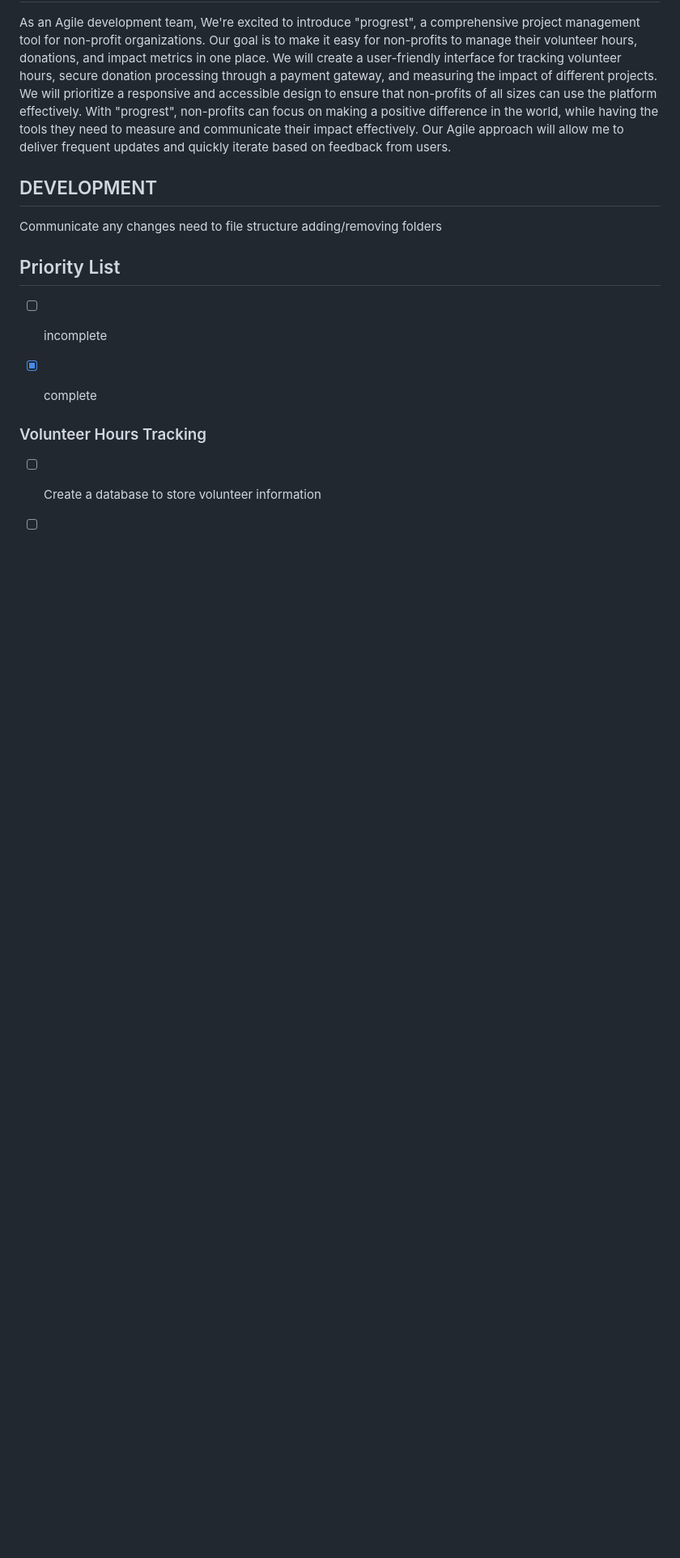
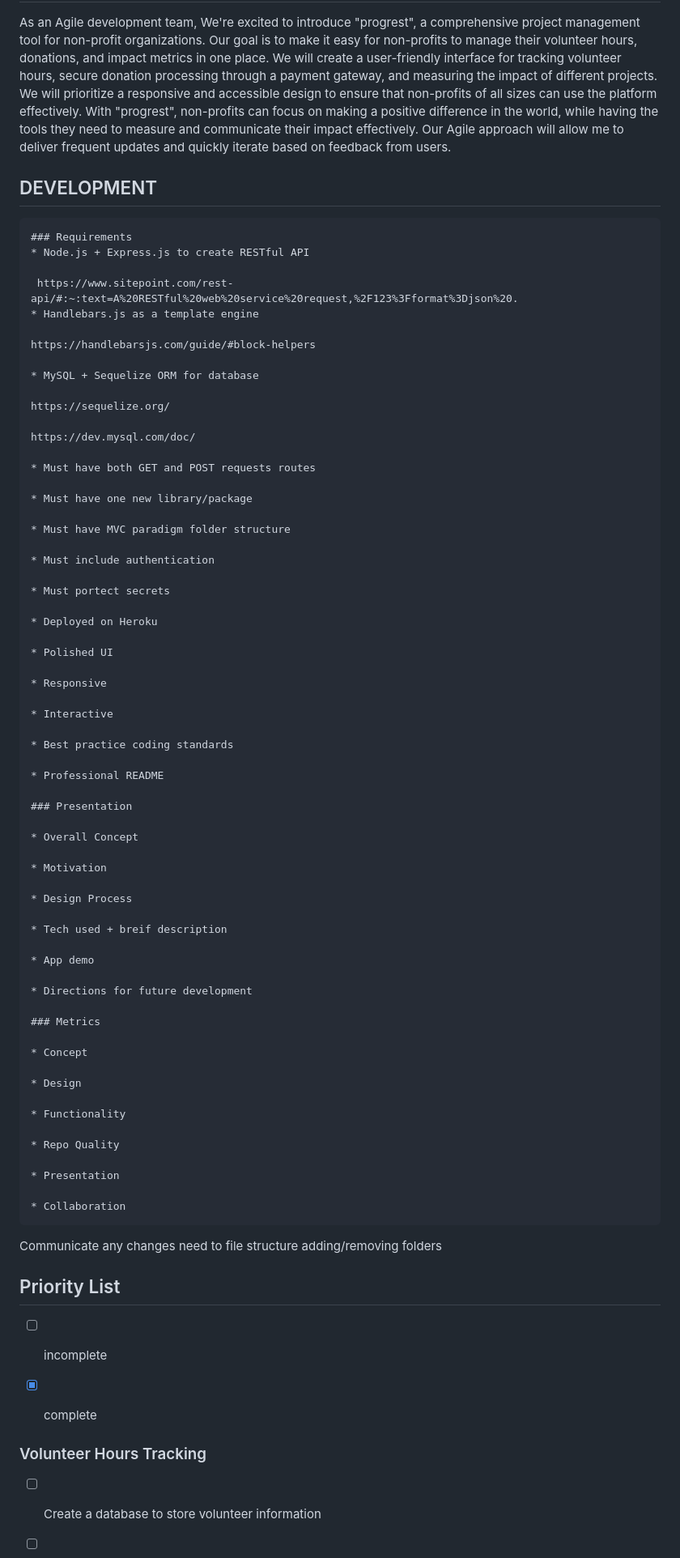
Before and after one commit to jbxamora/progrest, a Markdown page: README.md, the part around the change. Shown: that part at 81% size. Rendered like a GitHub page; blank space fills up the shorter version.

````diff
--- a/README.md
+++ b/README.md
@@ -2,7 +2,71 @@
 As an Agile development team, We're excited to introduce "progrest", a comprehensive project management tool for non-profit organizations. Our goal is to make it easy for non-profits to manage their volunteer hours, donations, and impact metrics in one place. We will create a user-friendly interface for tracking volunteer hours, secure donation processing through a payment gateway, and measuring the impact of different projects. We will prioritize a responsive and accessible design to ensure that non-profits of all sizes can use the platform effectively. With "progrest", non-profits can focus on making a positive difference in the world, while having the tools they need to measure and communicate their impact effectively. Our Agile approach will allow me to deliver frequent updates and quickly iterate based on feedback from users.
 
 ## DEVELOPMENT
+```md
+### Requirements
+* Node.js + Express.js to create RESTful API
 
+ https://www.sitepoint.com/rest-api/#:~:text=A%20RESTful%20web%20service%20request,%2F123%3Fformat%3Djson%20.
+* Handlebars.js as a template engine
+
+https://handlebarsjs.com/guide/#block-helpers
+
+* MySQL + Sequelize ORM for database
+
+https://sequelize.org/
+
+https://dev.mysql.com/doc/
+
+* Must have both GET and POST requests routes
+
+* Must have one new library/package
+
+* Must have MVC paradigm folder structure
+
+* Must include authentication
+
+* Must portect secrets
+
+* Deployed on Heroku
+
+* Polished UI
+
+* Responsive
+
+* Interactive
+
+* Best practice coding standards
+
+* Professional README
+
+### Presentation
+
+* Overall Concept
+
+* Motivation
+
+* Design Process
+
+* Tech used + breif description
+
+* App demo
+
+* Directions for future development
+
+### Metrics
+
+* Concept
+
+* Design
+
+* Functionality
+
+* Repo Quality
+
+* Presentation
+
+* Collaboration
+```
 Communicate any changes need to file structure adding/removing folders
 
 ## Priority List
````
